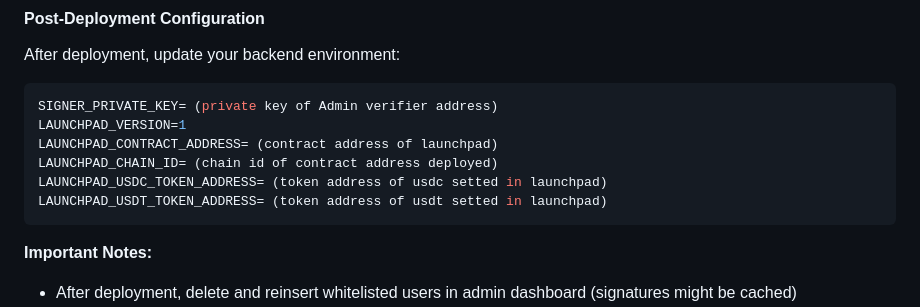
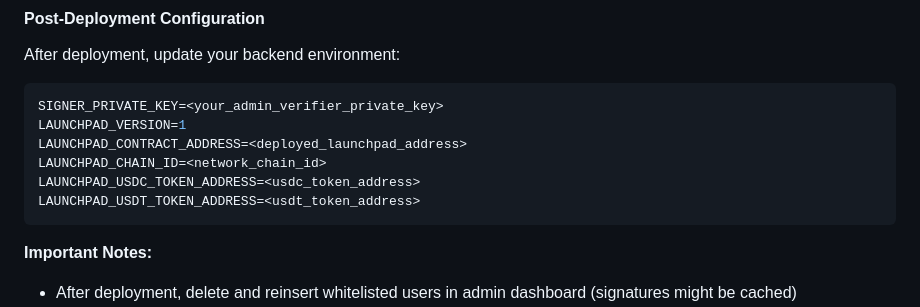
Before and after one commit to tech-mwxlabs/smart-contract-MWXT, a Markdown page: README.md, the part around the change. Rendered like a GitHub page.

````diff
--- a/README.md
+++ b/README.md
@@ -122,12 +122,12 @@ const userInfo = await mwxLaunchpad.getUserInfo(userAddress);
 #### Post-Deployment Configuration
 After deployment, update your backend environment:
 ```bash
-SIGNER_PRIVATE_KEY= (private key of Admin verifier address)
+SIGNER_PRIVATE_KEY=<your_admin_verifier_private_key>
 LAUNCHPAD_VERSION=1
-LAUNCHPAD_CONTRACT_ADDRESS= (contract address of launchpad)
-LAUNCHPAD_CHAIN_ID= (chain id of contract address deployed)
-LAUNCHPAD_USDC_TOKEN_ADDRESS= (token address of usdc setted in launchpad)
-LAUNCHPAD_USDT_TOKEN_ADDRESS= (token address of usdt setted in launchpad)
+LAUNCHPAD_CONTRACT_ADDRESS=<deployed_launchpad_address>
+LAUNCHPAD_CHAIN_ID=<network_chain_id>
+LAUNCHPAD_USDC_TOKEN_ADDRESS=<usdc_token_address>
+LAUNCHPAD_USDT_TOKEN_ADDRESS=<usdt_token_address>
 ```
 
 **Important Notes:**
````
Also changed, not shown: README copy.md (deleted, +0 -144 lines).
